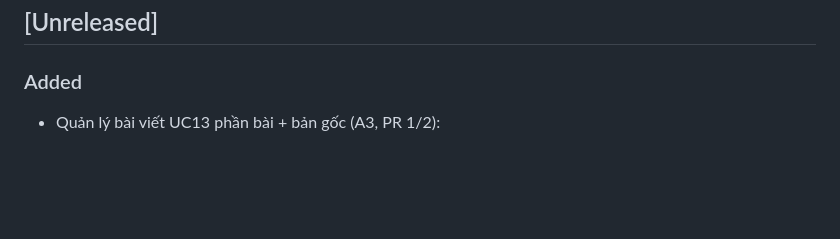
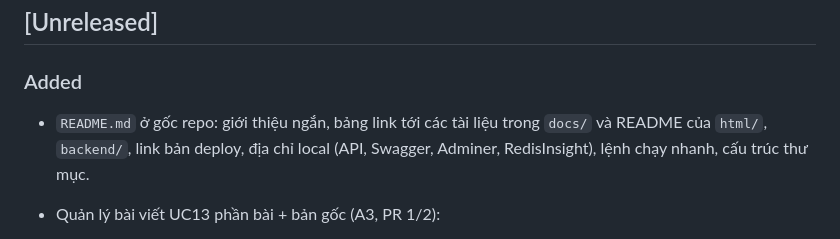
Before and after one commit to tmtuan04/blog-management-system, a Markdown page: CHANGELOG.md, the part around the change. GitHub-like rendering; blank space fills up the shorter version.

```diff
--- a/CHANGELOG.md
+++ b/CHANGELOG.md
@@ -6,6 +6,7 @@ Ghi lại các thay đổi của dự án. Định dạng theo [Keep a Changelog
 
 ### Added
 
+- `README.md` ở gốc repo: giới thiệu ngắn, bảng link tới các tài liệu trong `docs/` và README của `html/`, `backend/`, link bản deploy, địa chỉ local (API, Swagger, Adminer, RedisInsight), lệnh chạy nhanh, cấu trúc thư mục.
 - Quản lý bài viết UC13 phần bài + bản gốc (A3, PR 1/2):
   - `GET/POST /admin/posts`, `GET/PATCH/DELETE /admin/posts/:id` (Blog Owner / Super Admin, chỉ bài của chính mình). Lọc danh sách bằng EXISTS; tạo bài và bản gốc trong transaction; sanitize HTML, slug, xóa cache `posts` + `categories`; đổi/bỏ thumbnail thì xóa file cũ.
   - Module `posts` (`AdminPostsController` / `AdminPostsService`), DTO, `escapeLike`, mã lỗi `ORIGINAL_TRANSLATION_REQUIRED` (dùng cho PR bản dịch).
```
Also changed, not shown: README.md (added, +63 -0 lines).
